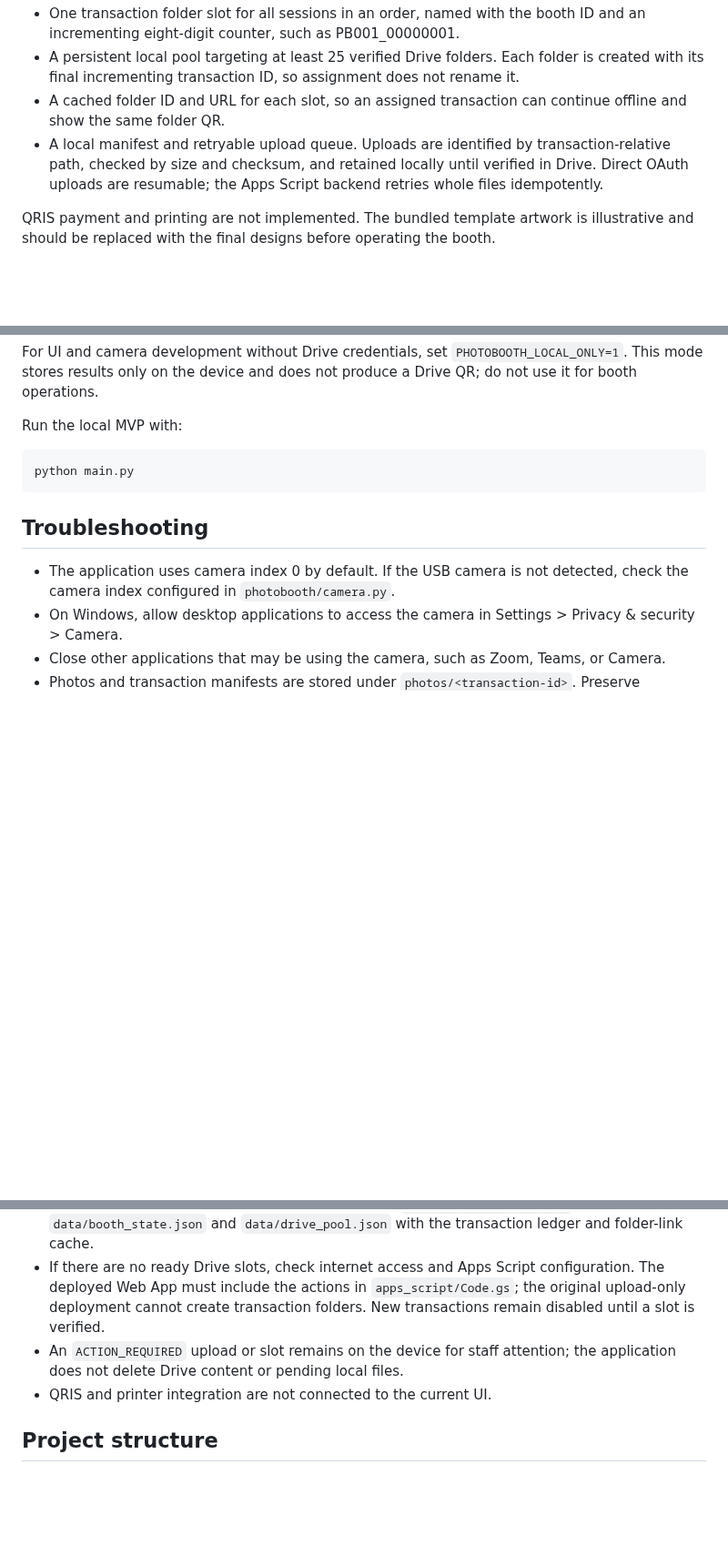
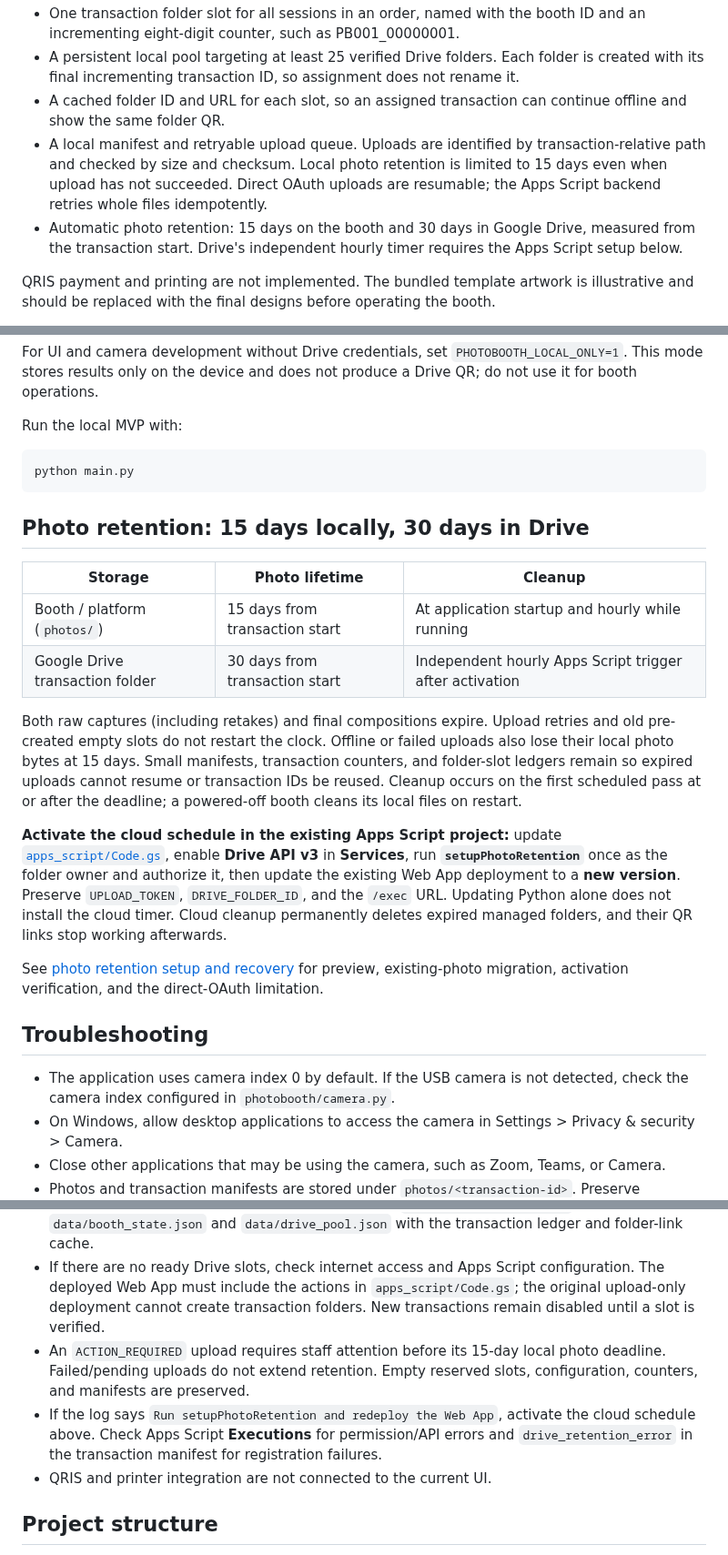
Before and after one commit to pratikto/PhotoBooth, a Markdown page: README.md, 3 parts joined by grey strips. Shown at 91% size. Rendered like a GitHub page; blank space fills up the shorter version.

```diff
--- a/README.md
+++ b/README.md
@@ -14,7 +14,8 @@ The first implementation milestone includes:
 - One transaction folder slot for all sessions in an order, named with the booth ID and an incrementing eight-digit counter, such as PB001_00000001.
 - A persistent local pool targeting at least 25 verified Drive folders. Each folder is created with its final incrementing transaction ID, so assignment does not rename it.
 - A cached folder ID and URL for each slot, so an assigned transaction can continue offline and show the same folder QR.
-- A local manifest and retryable upload queue. Uploads are identified by transaction-relative path, checked by size and checksum, and retained locally until verified in Drive. Direct OAuth uploads are resumable; the Apps Script backend retries whole files idempotently.
+- A local manifest and retryable upload queue. Uploads are identified by transaction-relative path and checked by size and checksum. Local photo retention is limited to 15 days even when upload has not succeeded. Direct OAuth uploads are resumable; the Apps Script backend retries whole files idempotently.
+- Automatic photo retention: 15 days on the booth and 30 days in Google Drive, measured from the transaction start. Drive's independent hourly timer requires the Apps Script setup below.
 
 QRIS payment and printing are not implemented. The bundled template artwork is illustrative and should be replaced with the final designs before operating the booth.
 
@@ -206,6 +207,31 @@ Run the local MVP with:
 
     python main.py
 
+## Photo retention: 15 days locally, 30 days in Drive
+
+| Storage | Photo lifetime | Cleanup |
+| --- | --- | --- |
+| Booth / platform (`photos/`) | 15 days from transaction start | At application startup and hourly while running |
+| Google Drive transaction folder | 30 days from transaction start | Independent hourly Apps Script trigger after activation |
+
+Both raw captures (including retakes) and final compositions expire. Upload
+retries and old pre-created empty slots do not restart the clock. Offline or
+failed uploads also lose their local photo bytes at 15 days. Small manifests,
+transaction counters, and folder-slot ledgers remain so expired uploads cannot
+resume or transaction IDs be reused. Cleanup occurs on the first scheduled pass
+at or after the deadline; a powered-off booth cleans its local files on restart.
+
+**Activate the cloud schedule in the existing Apps Script project:** update
+[`apps_script/Code.gs`](apps_script/Code.gs), enable **Drive API v3** in
+**Services**, run **`setupPhotoRetention`** once as the folder owner and authorize
+it, then update the existing Web App deployment to a **new version**. Preserve
+`UPLOAD_TOKEN`, `DRIVE_FOLDER_ID`, and the `/exec` URL. Updating Python alone
+does not install the cloud timer. Cloud cleanup permanently deletes expired
+managed folders, and their QR links stop working afterwards.
+
+See [photo retention setup and recovery](docs/photo-retention.md) for preview,
+existing-photo migration, activation verification, and the direct-OAuth limitation.
+
 ## Troubleshooting
 
 - The application uses camera index 0 by default. If the USB camera is not detected, check the camera index configured in `photobooth/camera.py`.
@@ -213,7 +239,8 @@ Run the local MVP with:
 - Close other applications that may be using the camera, such as Zoom, Teams, or Camera.
 - Photos and transaction manifests are stored under `photos/<transaction-id>`. Preserve `data/booth_state.json` and `data/drive_pool.json` with the transaction ledger and folder-link cache.
 - If there are no ready Drive slots, check internet access and Apps Script configuration. The deployed Web App must include the actions in `apps_script/Code.gs`; the original upload-only deployment cannot create transaction folders. New transactions remain disabled until a slot is verified.
-- An `ACTION_REQUIRED` upload or slot remains on the device for staff attention; the application does not delete Drive content or pending local files.
+- An `ACTION_REQUIRED` upload requires staff attention before its 15-day local photo deadline. Failed/pending uploads do not extend retention. Empty reserved slots, configuration, counters, and manifests are preserved.
+- If the log says `Run setupPhotoRetention and redeploy the Web App`, activate the cloud schedule above. Check Apps Script **Executions** for permission/API errors and `drive_retention_error` in the transaction manifest for registration failures.
 - QRIS and printer integration are not connected to the current UI.
 
 ## Project structure
```
Also changed, not shown: other parts of README.md (+1 -0 lines), docs/photo-retention.md (added, +133 -0 lines), docs/qa/README.md (+31 -2 lines), docs/qa/overview-1200x800.png, docs/qa/overview-800x600.png, 10 other files.
